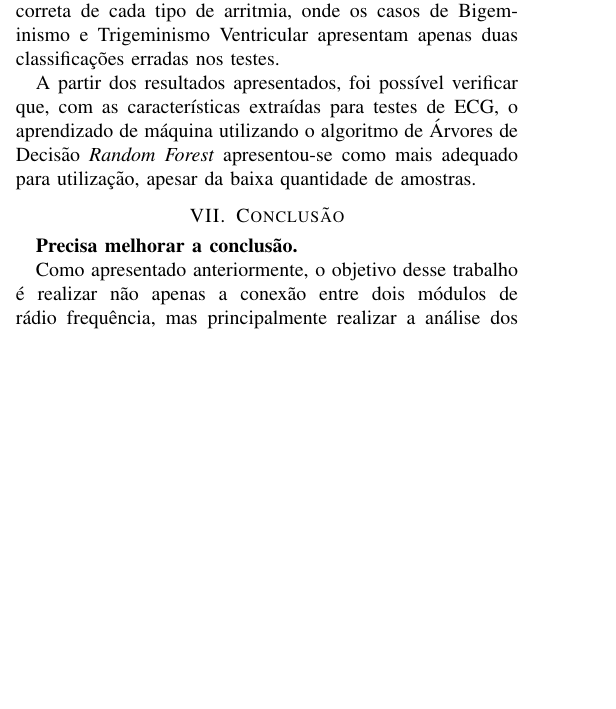
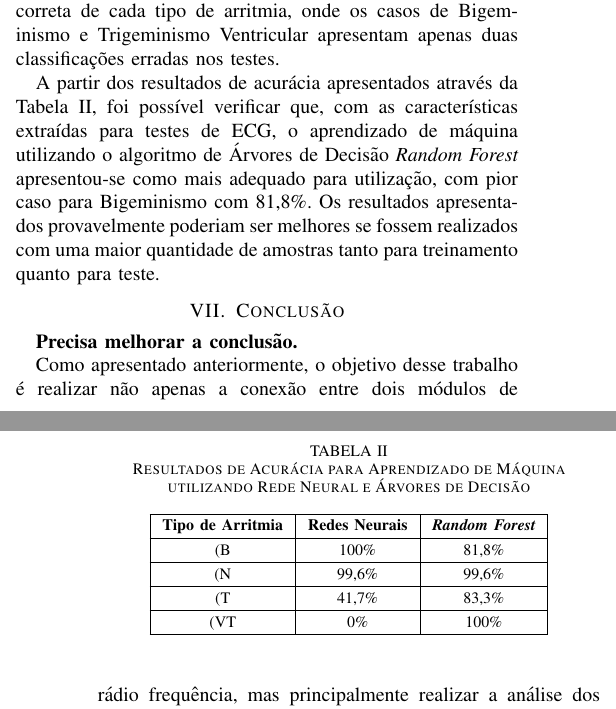
Before and after one commit to davikawasaki/arrhythmia-ecg-analysis-pds, a LaTeX paper (Article/final/trabalho_final_ecg_pds.tex): part of one column of page 7 of 8 before the commit and two parts of the columns of pages 7 and 8 of 8 after it, the two joined at a grey line, cut so that both start at the same text, the shorter picture padded with empty space. Compiled offline with pdfLaTeX; a missing font is replaced by an installed copy or a similar font; a LaTeX package or settings file that is missing is left out.

Commit message:
Results Table for Final Article

```diff
--- a/Article/final/trabalho_final_ecg_pds.tex
+++ b/Article/final/trabalho_final_ecg_pds.tex
@@ -781,7 +781,33 @@ Conforme pode ser visualizado nos resultados do treinamento com Redes Neurais -
 
 Em contraposição, os resultados do treinamento com Árvores de Decisão - representado pela Figura \ref{wekaResultRandomForest8020} - demonstram um treinamento e teste eficiente, com classificação correta de cada tipo de arritmia, onde os casos de Bigeminismo e Trigeminismo Ventricular apresentam apenas duas classificações erradas nos testes.
 
-A partir dos resultados apresentados, foi possível verificar que, com as características extraídas para testes de ECG, o aprendizado de máquina utilizando o algoritmo de Árvores de Decisão \textit{Random Forest} apresentou-se como mais adequado para utilização, apesar da baixa quantidade de amostras.
+A partir dos resultados de acurácia apresentados através da Tabela \ref{table:tabelaResultadosAprendizadoMaquina}, foi possível verificar que, com as características extraídas para testes de ECG, o aprendizado de máquina utilizando o algoritmo de Árvores de Decisão \textit{Random Forest} apresentou-se como mais adequado para utilização, com pior caso para Bigeminismo com 81,8\%. Os resultados apresentados provavelmente poderiam ser melhores se fossem realizados com uma maior quantidade de amostras tanto para treinamento quanto para teste.
+
+\renewcommand\tablename{TABELA}
+\begin{table}[!h]
+	%% increase table row spacing, adjust to taste
+	\renewcommand{\arraystretch}{1.3}
+	% if using array.sty, it might be a good idea to tweak the value of
+	% \extrarowheight as needed to properly center the text within the cells
+	\caption{Resultados de Acurácia para Aprendizado de Máquina utilizando Rede Neural e Árvores de Decisão}
+	\label{table:tabelaResultadosAprendizadoMaquina}
+	\centering
+	%% Some packages, such as MDW tools, offer better commands for making tables
+	%% than the plain LaTeX2e tabular which is used here.
+	\begin{tabular}{|c|c|c|}
+		\hline
+		\textbf{Tipo de Arritmia} & \textbf{Redes Neurais} & \textbf{\textit{Random Forest}}\\
+		\hline
+		(B & 100\% & 81,8\% \\
+		\hline
+		(N & 99,6\% & 99,6\% \\
+		\hline
+		(T & 41,7\% & 83,3\% \\
+		\hline
+		(VT & 0\% & 100\% \\
+		\hline
+	\end{tabular}
+\end{table}
 
 \section{Conclus\~ao}
 
```
Also changed, not shown: Article/final/trabalho_final_ecg_pds.pdf.
